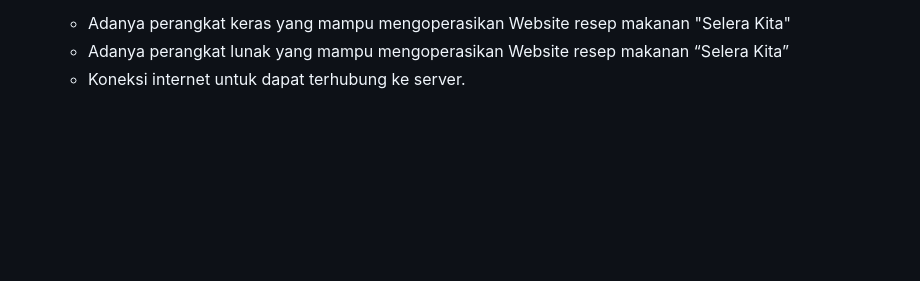
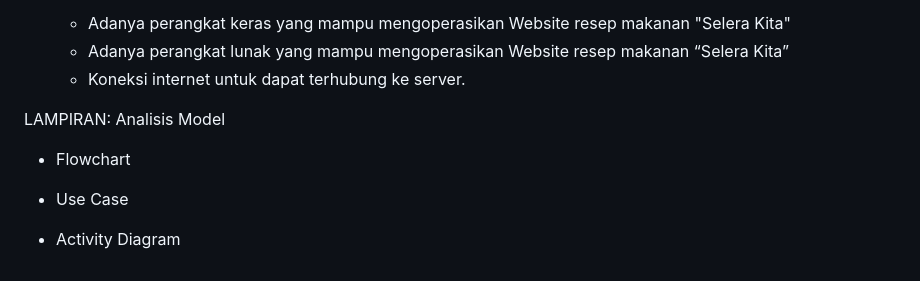
Before and after one commit to AmandaKhoiromaulSoviyanti/PemWebKelompok7, a Markdown page: README.md, the part around the change. Drawn GitHub-style; blank space fills up the shorter version.

```diff
--- a/README.md
+++ b/README.md
@@ -57,3 +57,10 @@ Kebutuhan dari website resep makanan “Selera Kita” adalah:
   - Adanya perangkat keras yang mampu mengoperasikan Website resep makanan "Selera Kita"
   - Adanya perangkat lunak yang mampu mengoperasikan Website resep makanan “Selera Kita”
   - Koneksi internet untuk dapat terhubung ke server.
+
+LAMPIRAN: Analisis Model
+- Flowchart
+
+- Use Case
+
+- Activity Diagram
```
